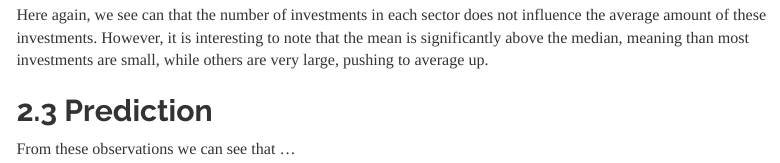
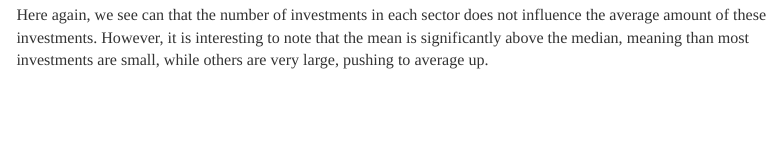
Before and after one commit to adrian-vankampen/dfsba_group31_project, an R Markdown document (group31project/report/test_NewZoo.Rmd): the page in a window 1100 px wide, from 8210 px down. Rendered offline with R 4.5, knitr and Pandoc, with nearby package versions; the code chunks are not run, so their results and figures are left out; menus at the side of the page are left out.

Commit message:
Update test_NewZoo.Rmd

```diff
--- a/group31project/report/test_NewZoo.Rmd
+++ b/group31project/report/test_NewZoo.Rmd
@@ -635,7 +635,3 @@ plot_ly(data = plot_sector_influence,
 ### {-}
 
 Here again, we see can that the number of investments in each sector does not influence the average amount of these investments. However, it is interesting to note that the mean is significantly above the median, meaning than most investments are small, while others are very large, pushing to average up.
-
-## Prediction
-
-From these observations we can see that ...
```
